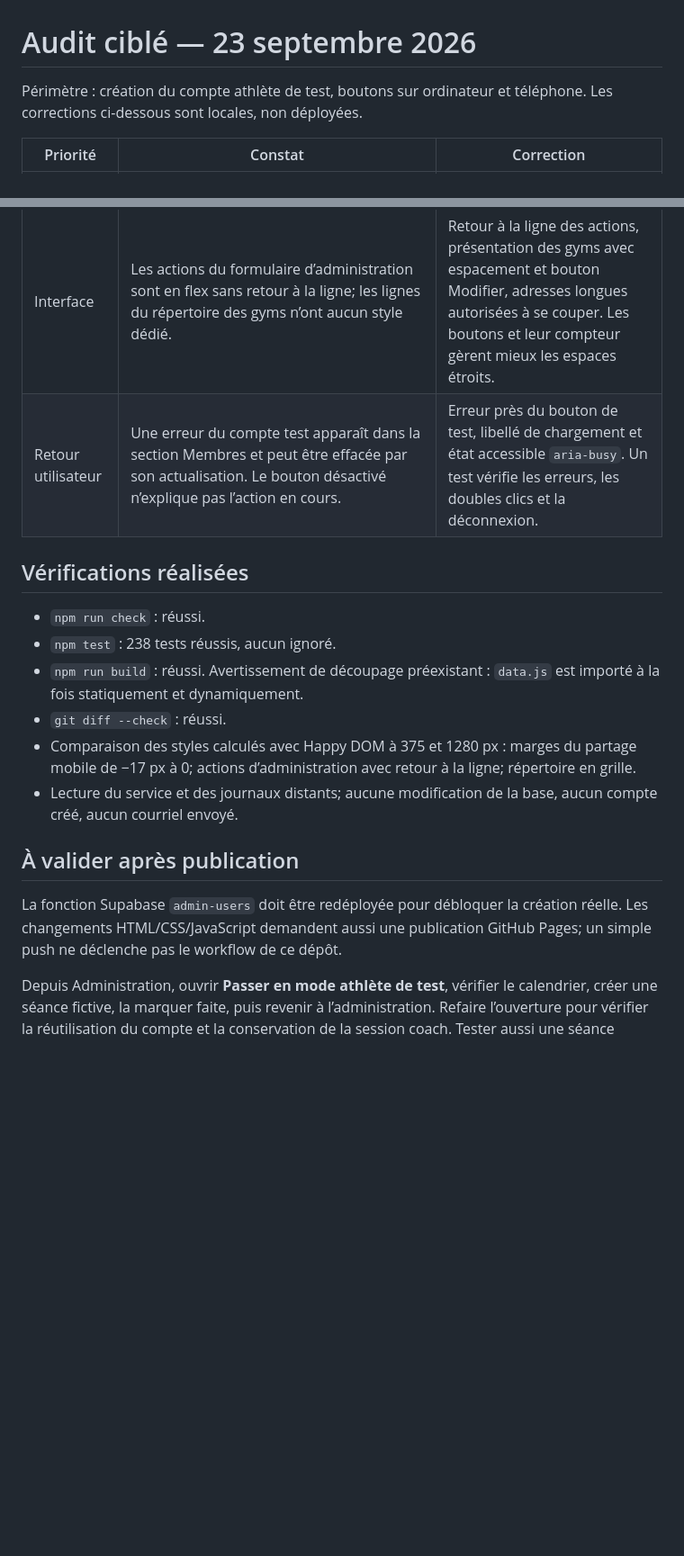
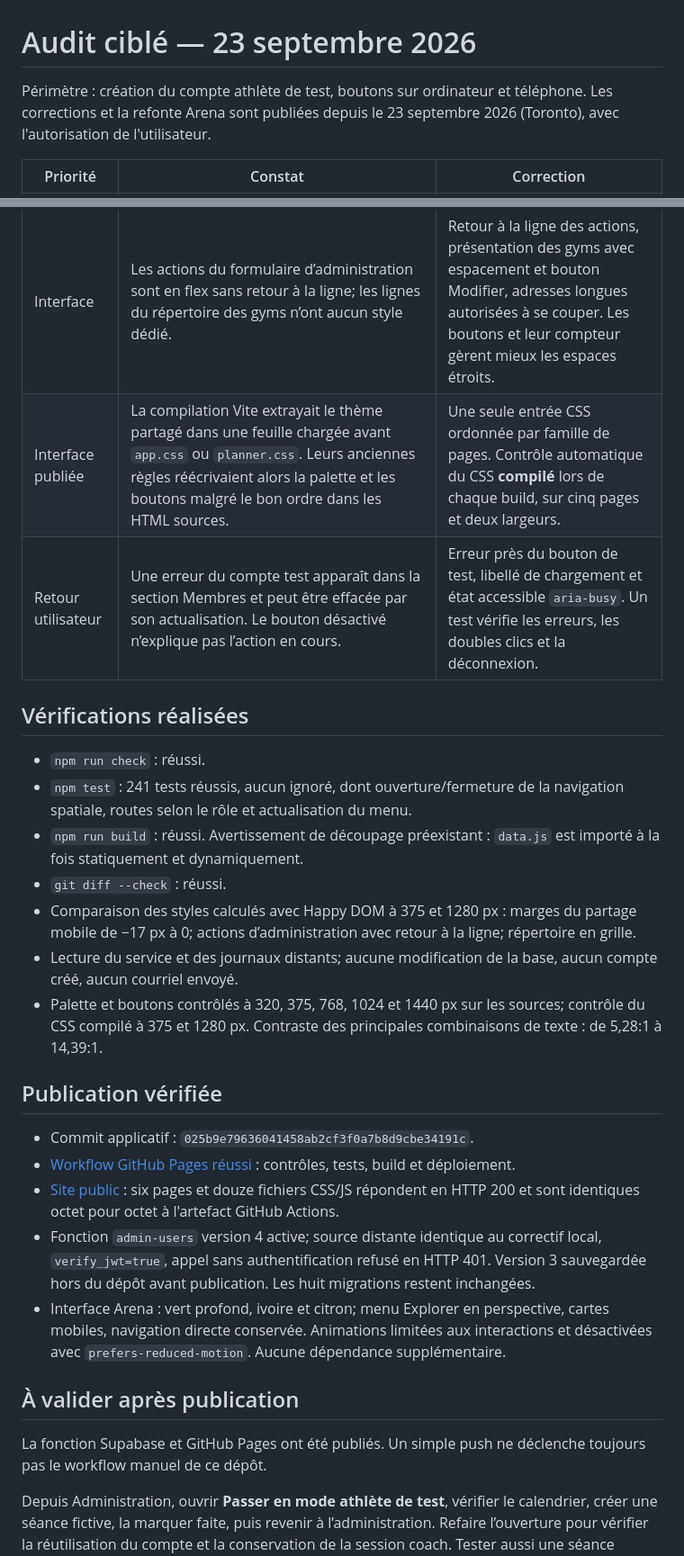
Before and after one commit to mixmasterkd/gestionboxeur, a Markdown page: AUDIT.md, 2 parts joined by grey strips. Shown at 90% size. Rendered like a GitHub page; blank space fills up the shorter version.

```diff
--- a/AUDIT.md
+++ b/AUDIT.md
@@ -1,26 +1,36 @@
 # Audit ciblé — 23 septembre 2026
 
-Périmètre : création du compte athlète de test, boutons sur ordinateur et téléphone. Les corrections ci-dessous sont locales, non déployées.
+Périmètre : création du compte athlète de test, boutons sur ordinateur et téléphone. Les corrections et la refonte Arena sont publiées depuis le 23 septembre 2026 (Toronto), avec l'autorisation de l'utilisateur.
 
 | Priorité | Constat | Correction |
 | --- | --- | --- |
 | Bloquant | La création du compte test génère un mot de passe de 74 caractères. Les journaux Auth du 23 septembre à 23:57 UTC confirment plusieurs refus HTTP 400 : `Password cannot be longer than 72 characters`. Aucun compte test n’existe au moment de l’audit. La fonction distante version 3 contient bien cette expression. | Mot de passe aléatoire de 67 octets ASCII, conservant les deux UUID. Le test simule désormais la limite Auth : il échoue avant le correctif et réussit après. |
 | Interface | Sur téléphone, le pied du dialogue de partage hérite de marges latérales de −17 px prévues pour les formulaires, alors qu’il est placé directement dans le dialogue. | Marges remises à zéro pour ce pied uniquement et boutons répartis sur les lignes disponibles. |
 | Interface | Les actions du formulaire d’administration sont en flex sans retour à la ligne; les lignes du répertoire des gyms n’ont aucun style dédié. | Retour à la ligne des actions, présentation des gyms avec espacement et bouton Modifier, adresses longues autorisées à se couper. Les boutons et leur compteur gèrent mieux les espaces étroits. |
+| Interface publiée | La compilation Vite extrayait le thème partagé dans une feuille chargée avant `app.css` ou `planner.css`. Leurs anciennes règles réécrivaient alors la palette et les boutons malgré le bon ordre dans les HTML sources. | Une seule entrée CSS ordonnée par famille de pages. Contrôle automatique du CSS **compilé** lors de chaque build, sur cinq pages et deux largeurs. |
 | Retour utilisateur | Une erreur du compte test apparaît dans la section Membres et peut être effacée par son actualisation. Le bouton désactivé n’explique pas l’action en cours. | Erreur près du bouton de test, libellé de chargement et état accessible `aria-busy`. Un test vérifie les erreurs, les doubles clics et la déconnexion. |
 
 ## Vérifications réalisées
 
 - `npm run check` : réussi.
-- `npm test` : 238 tests réussis, aucun ignoré.
+- `npm test` : 241 tests réussis, aucun ignoré, dont ouverture/fermeture de la navigation spatiale, routes selon le rôle et actualisation du menu.
 - `npm run build` : réussi. Avertissement de découpage préexistant : `data.js` est importé à la fois statiquement et dynamiquement.
 - `git diff --check` : réussi.
 - Comparaison des styles calculés avec Happy DOM à 375 et 1280 px : marges du partage mobile de −17 px à 0; actions d’administration avec retour à la ligne; répertoire en grille.
 - Lecture du service et des journaux distants; aucune modification de la base, aucun compte créé, aucun courriel envoyé.
+- Palette et boutons contrôlés à 320, 375, 768, 1024 et 1440 px sur les sources; contrôle du CSS compilé à 375 et 1280 px. Contraste des principales combinaisons de texte : de 5,28:1 à 14,39:1.
+
+## Publication vérifiée
+
+- Commit applicatif : `025b9e79636041458ab2cf3f0a7b8d9cbe34191c`.
+- [Workflow GitHub Pages réussi](https://github.com/mixmasterkd/gestionboxeur/actions/runs/35953117413) : contrôles, tests, build et déploiement.
+- [Site public](https://mixmasterkd.github.io/gestionboxeur/) : six pages et douze fichiers CSS/JS répondent en HTTP 200 et sont identiques octet pour octet à l'artefact GitHub Actions.
+- Fonction `admin-users` version 4 active; source distante identique au correctif local, `verify_jwt=true`, appel sans authentification refusé en HTTP 401. Version 3 sauvegardée hors du dépôt avant publication. Les huit migrations restent inchangées.
+- Interface Arena : vert profond, ivoire et citron; menu Explorer en perspective, cartes mobiles, navigation directe conservée. Animations limitées aux interactions et désactivées avec `prefers-reduced-motion`. Aucune dépendance supplémentaire.
 
 ## À valider après publication
 
-La fonction Supabase `admin-users` doit être redéployée pour débloquer la création réelle. Les changements HTML/CSS/JavaScript demandent aussi une publication GitHub Pages; un simple push ne déclenche pas le workflow de ce dépôt.
+La fonction Supabase et GitHub Pages ont été publiés. Un simple push ne déclenche toujours pas le workflow manuel de ce dépôt.
 
 Depuis Administration, ouvrir **Passer en mode athlète de test**, vérifier le calendrier, créer une séance fictive, la marquer faite, puis revenir à l’administration. Refaire l’ouverture pour vérifier la réutilisation du compte et la conservation de la session coach. Tester aussi une séance ajoutée par le coach sur cet athlète et visible côté athlète.
 
```
Also changed, not shown: README.md (+2 -0 lines), supabase/README.md (+2 -0 lines).
